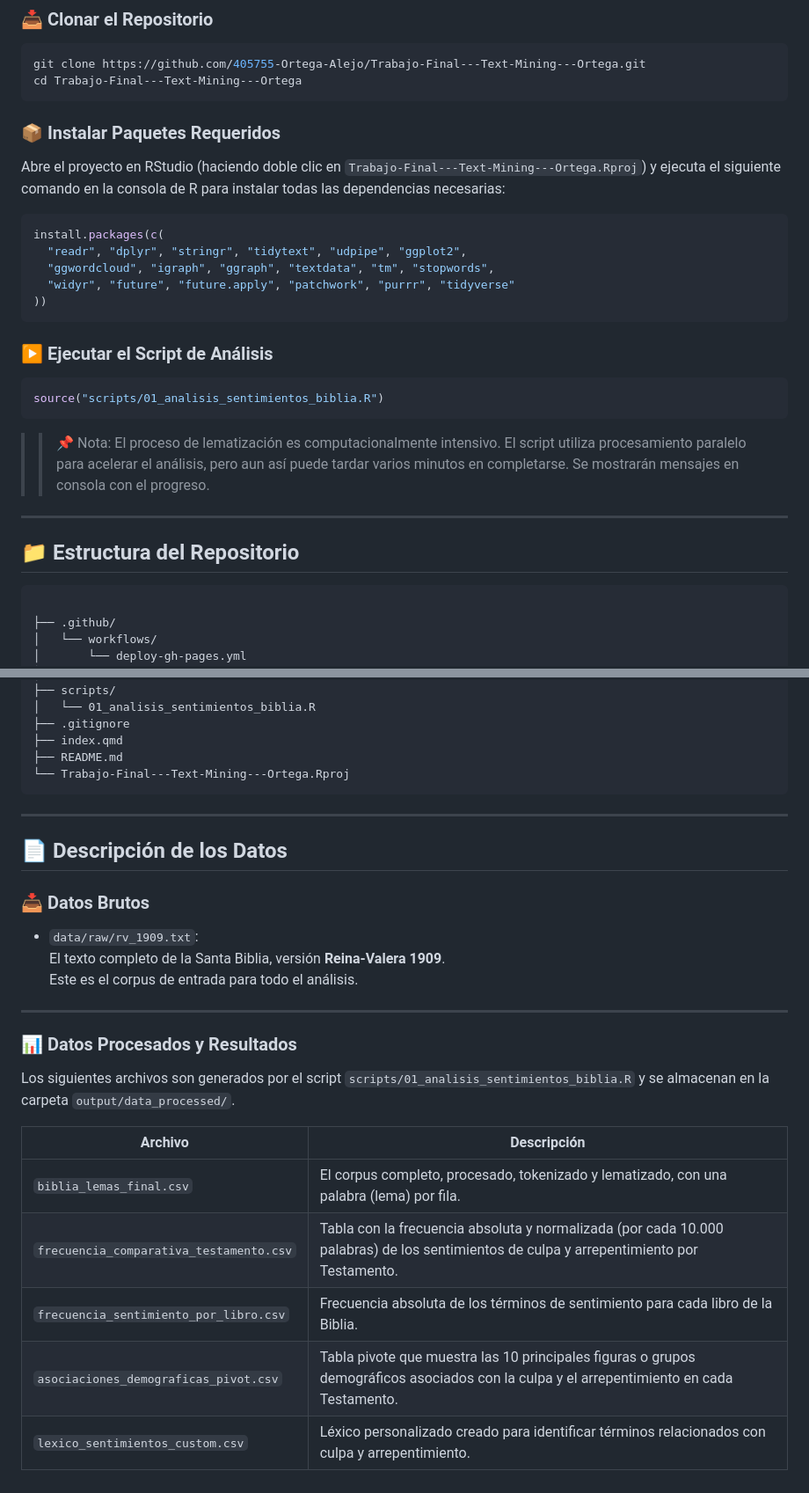
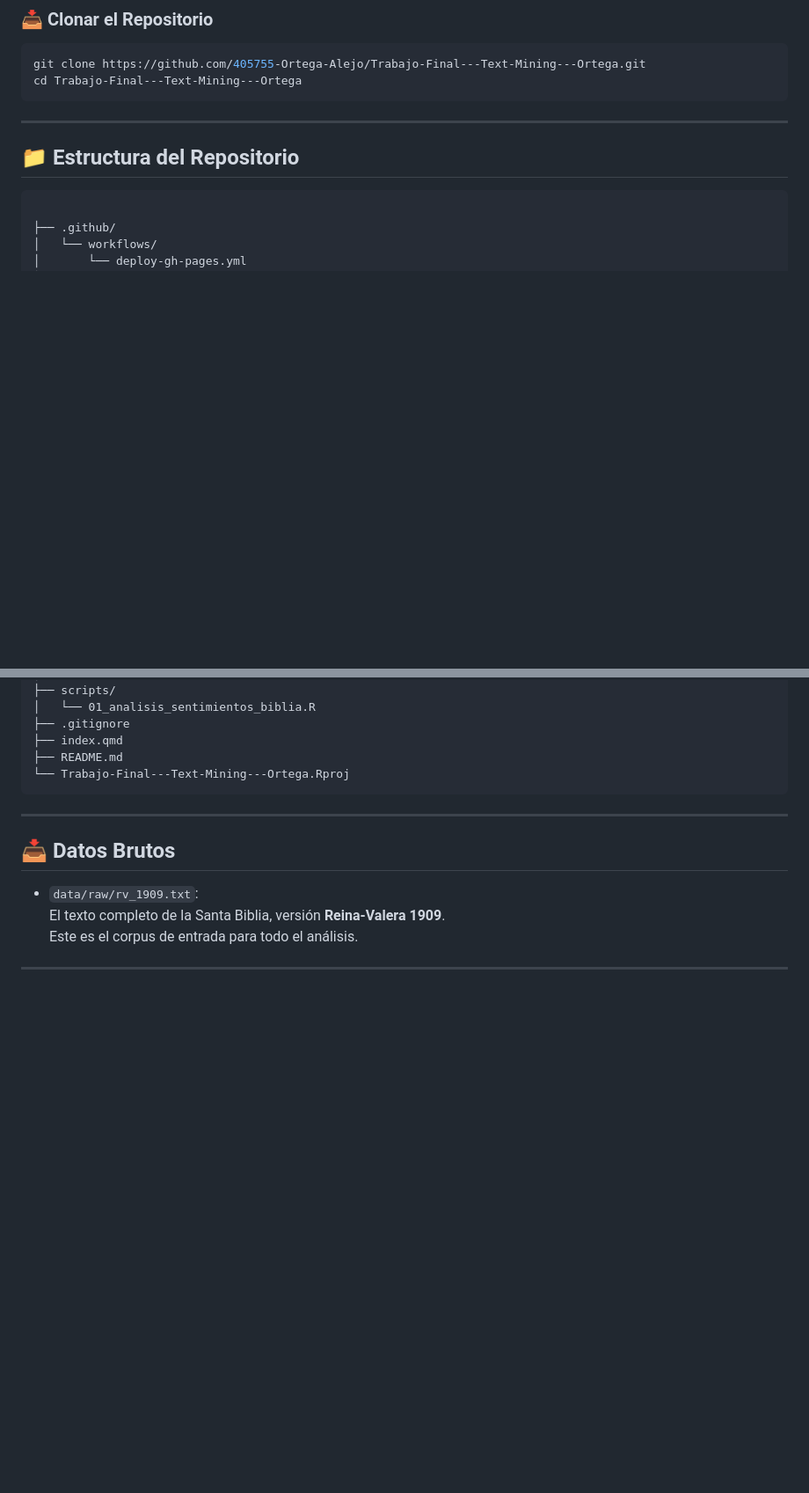
Before and after one commit to 405755-Ortega-Alejo/Trabajo-Final---Text-Mining---Ortega, a Markdown page: README.md, 2 parts joined by grey strips. Shown at 88% size. GitHub-like rendering; blank space fills up the shorter version.

````diff
--- a/README.md
+++ b/README.md
@@ -43,25 +43,6 @@ Figuras como **David** y el **pueblo de Israel** son centrales en las narrativas
 git clone https://github.com/405755-Ortega-Alejo/Trabajo-Final---Text-Mining---Ortega.git
 cd Trabajo-Final---Text-Mining---Ortega
 ```
-
-### 📦 Instalar Paquetes Requeridos
-
-Abre el proyecto en RStudio (haciendo doble clic en `Trabajo-Final---Text-Mining---Ortega.Rproj`) y ejecuta el siguiente comando en la consola de R para instalar todas las dependencias necesarias:
-
-```r
-install.packages(c(
-  "readr", "dplyr", "stringr", "tidytext", "udpipe", "ggplot2",
-  "ggwordcloud", "igraph", "ggraph", "textdata", "tm", "stopwords",
-  "widyr", "future", "future.apply", "patchwork", "purrr", "tidyverse"
-))
-```
-
-### ▶️ Ejecutar el Script de Análisis
-```r
-source("scripts/01_analisis_sentimientos_biblia.R")
-```
->> 📌 Nota: El proceso de lematización es computacionalmente intensivo. El script utiliza procesamiento paralelo para acelerar el análisis, pero aun así puede tardar varios minutos en completarse. Se mostrarán mensajes en consola con el progreso.
-
 ---
 
 ## 📁 Estructura del Repositorio
@@ -85,23 +66,9 @@ source("scripts/01_analisis_sentimientos_biblia.R")
 ```
 
 ---
-
-## 📄 Descripción de los Datos
-
-### 📥 Datos Brutos
+## 📥 Datos Brutos
 
 - `data/raw/rv_1909.txt`:
   El texto completo de la Santa Biblia, versión **Reina-Valera 1909**.
   Este es el corpus de entrada para todo el análisis.
 ---
-### 📊 Datos Procesados y Resultados
-
-Los siguientes archivos son generados por el script `scripts/01_analisis_sentimientos_biblia.R` y se almacenan en la carpeta `output/data_processed/`.
-
-| Archivo                              | Descripción                                                                                      |
-|--------------------------------------|--------------------------------------------------------------------------------------------------|
-| `biblia_lemas_final.csv`             | El corpus completo, procesado, tokenizado y lematizado, con una palabra (lema) por fila.         |
-| `frecuencia_comparativa_testamento.csv` | Tabla con la frecuencia absoluta y normalizada (por cada 10.000 palabras) de los sentimientos de culpa y arrepentimiento por Testamento. |
-| `frecuencia_sentimiento_por_libro.csv` | Frecuencia absoluta de los términos de sentimiento para cada libro de la Biblia.                |
-| `asociaciones_demograficas_pivot.csv` | Tabla pivote que muestra las 10 principales figuras o grupos demográficos asociados con la culpa y el arrepentimiento en cada Testamento. |
-| `lexico_sentimientos_custom.csv`     | Léxico personalizado creado para identificar términos relacionados con culpa y arrepentimiento. |
````
